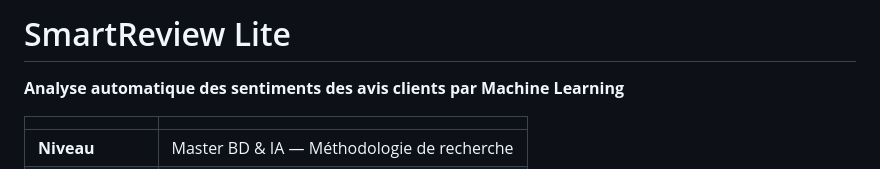
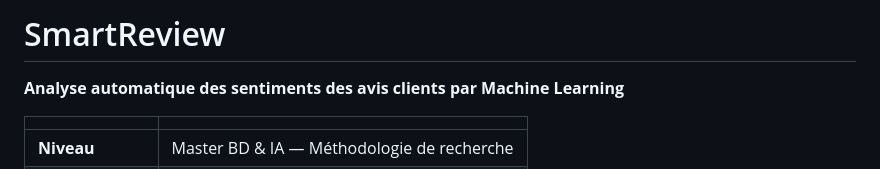
Before and after one commit to aidiomaima99/SmartReview, a Markdown page: README.md, the part around the change. GitHub-like rendering.

```diff
--- a/README.md
+++ b/README.md
@@ -1,4 +1,4 @@
-# SmartReview Lite
+# SmartReview
 
 **Analyse automatique des sentiments des avis clients par Machine Learning**
 
```
